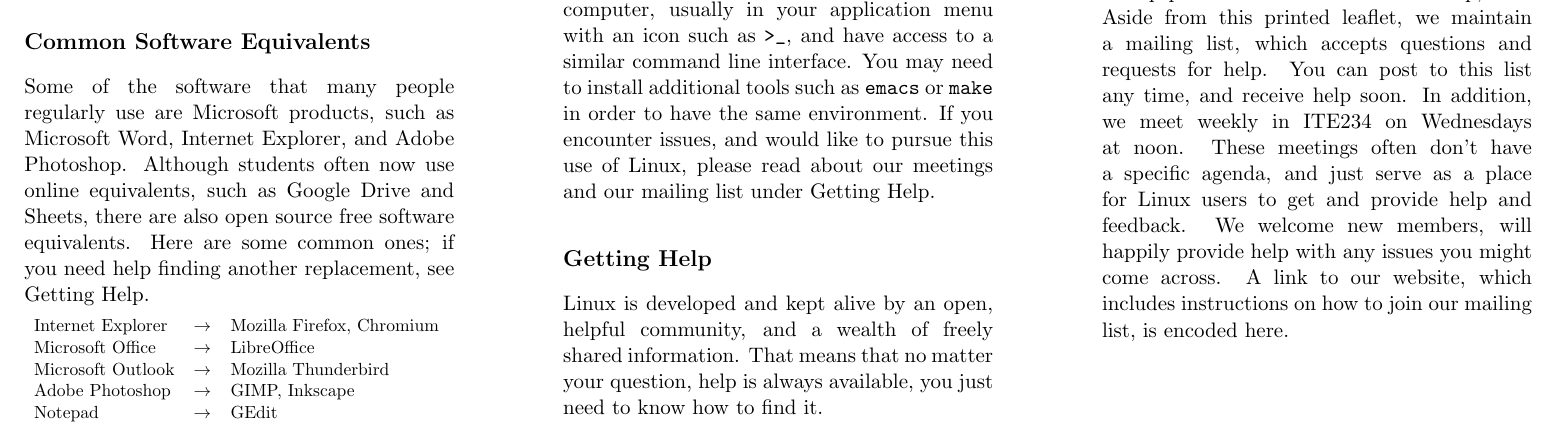
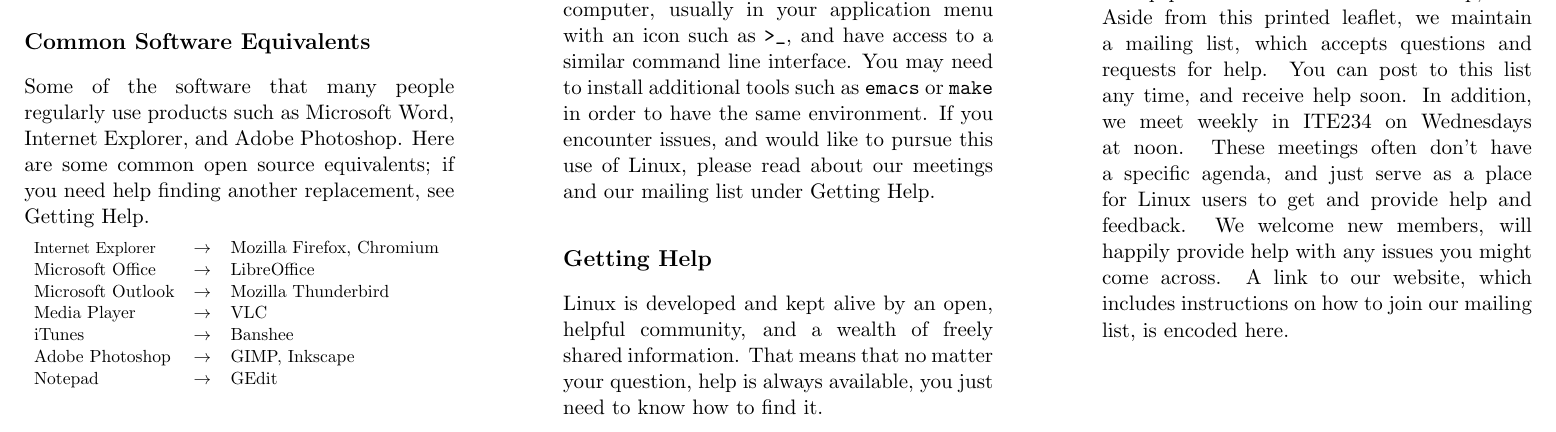
Before and after one commit to UMBC-Linux-Users-Group/installfest, a LaTeX document (postinstall/postinstall.tex): part of page 2 of 2, cut so that both start at the same text. Compiled offline with pdfLaTeX.

Commit message:
Add more software equivalents in post-install

```diff
--- a/postinstall/postinstall.tex
+++ b/postinstall/postinstall.tex
@@ -77,21 +77,22 @@
 \section{Common Software Equivalents}
 \label{section:common-software-equivalents}
 
-Some of the software that many people regularly use are Microsoft products, such
-as Microsoft Word, Internet Explorer, and Adobe Photoshop. Although students
-often now use online equivalents, such as Google Drive and Sheets, there are
-also open source free software equivalents. Here are some common ones; if you
-need help finding another replacement, see \nameref{section:getting-help}.
+Some of the software that many people regularly use products such as Microsoft
+Word, Internet Explorer, and Adobe Photoshop.  Here are some common open source
+equivalents; if you need help finding another replacement, see
+\nameref{section:getting-help}.
 
 % This table will resize to the width of a column automatically while
 % maintaining aspect ratio.
 \resizebox{\textwidth}{!}{%
-\begin{tabular}{lcl}
-    Internet Explorer &$\rightarrow$& Mozilla Firefox, Chromium \\
-    Microsoft Office  &$\rightarrow$& LibreOffice \\
-    Microsoft Outlook &$\rightarrow$& Mozilla Thunderbird \\
-    Adobe Photoshop   &$\rightarrow$& GIMP, Inkscape \\
-    Notepad           &$\rightarrow$& GEdit
+\begin{tabular}{lcl} \small
+    Internet Explorer    &$\rightarrow$& Mozilla Firefox, Chromium \\
+    Microsoft Office     &$\rightarrow$& LibreOffice \\
+    Microsoft Outlook    &$\rightarrow$& Mozilla Thunderbird \\
+    Media Player         &$\rightarrow$& VLC \\
+    iTunes               &$\rightarrow$& Banshee \\
+    Adobe Photoshop      &$\rightarrow$& GIMP, Inkscape \\
+    Notepad              &$\rightarrow$& GEdit
 \end{tabular}
 }
 
```
